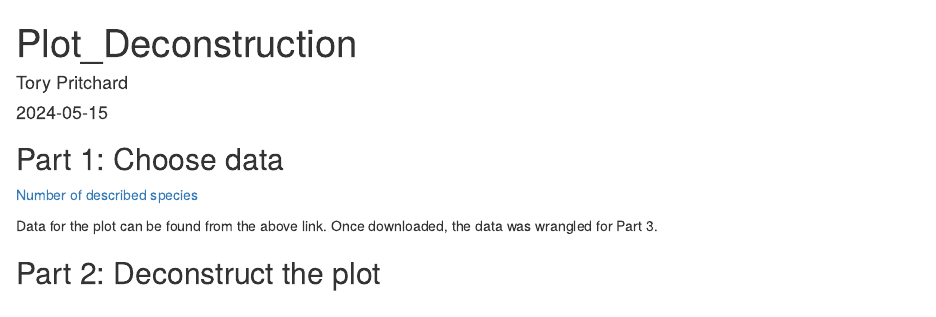
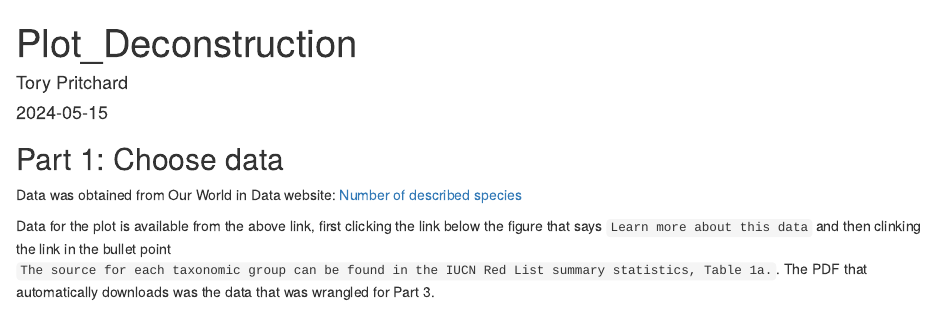
Before and after one commit to tkpritch/Mod4_Personal, an R Markdown document (code/Plot_Deconstruction.Rmd): the page in a window 1100 px wide, from its top. Rendered offline with R 4.5, knitr and Pandoc, with nearby package versions.

````diff
--- a/code/Plot_Deconstruction.Rmd
+++ b/code/Plot_Deconstruction.Rmd
@@ -10,9 +10,10 @@
 ```
 
 ## Part 1: Choose data
-[Number of described species](https://ourworldindata.org/how-many-species-are-there)
 
-Data for the plot can be found from the above link. Once downloaded, the data was wrangled for Part 3.
+Data was obtained from Our World in Data website: [Number of described species](https://ourworldindata.org/how-many-species-are-there)
+
+Data for the plot is available from the above link, first clicking the link below the figure that says `Learn more about this data` and then clinking the link in the bullet point `The source for each taxonomic group can be found in the IUCN Red List summary statistics, Table 1a.`. The PDF that automatically downloads was the data that was wrangled for Part 3.
 
 ## Part 2: Deconstruct the plot
 
````
Also changed, not shown: code/Plot_Deconstruction.Rmd (2 more changed lines).
